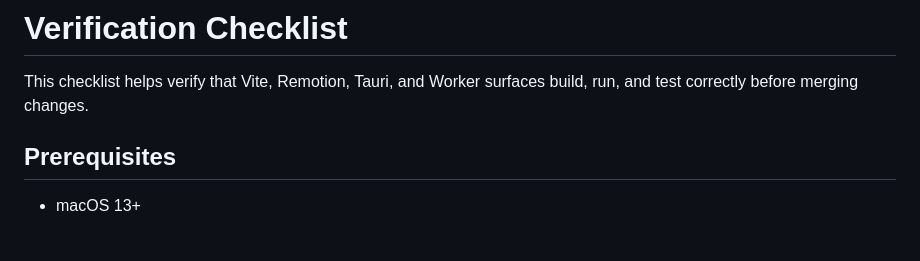
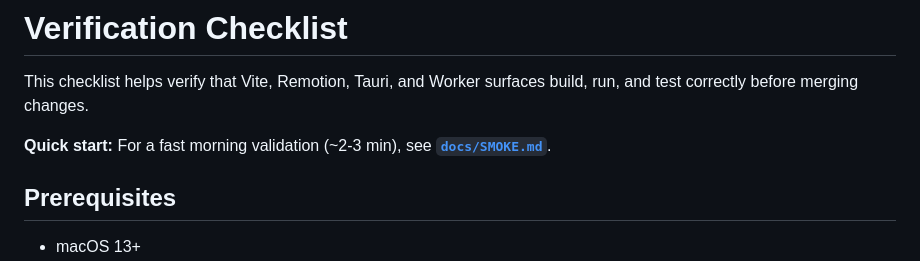
Before and after one commit to Caezarr/career-ops, a Markdown page: VERIFY.md, the part around the change. GitHub-like rendering; blank space fills up the shorter version.

```diff
--- a/VERIFY.md
+++ b/VERIFY.md
@@ -1,6 +1,8 @@
 # Verification Checklist
 
 This checklist helps verify that Vite, Remotion, Tauri, and Worker surfaces build, run, and test correctly before merging changes.
+
+**Quick start:** For a fast morning validation (~2-3 min), see **[`docs/SMOKE.md`](docs/SMOKE.md)**.
 
 ## Prerequisites
 
```
Also changed, not shown: README.md (+2 -0 lines), docs/SMOKE.md (added, +100 -0 lines).
